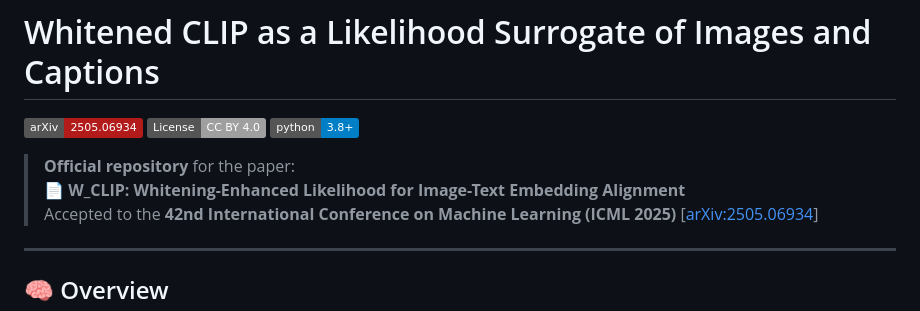
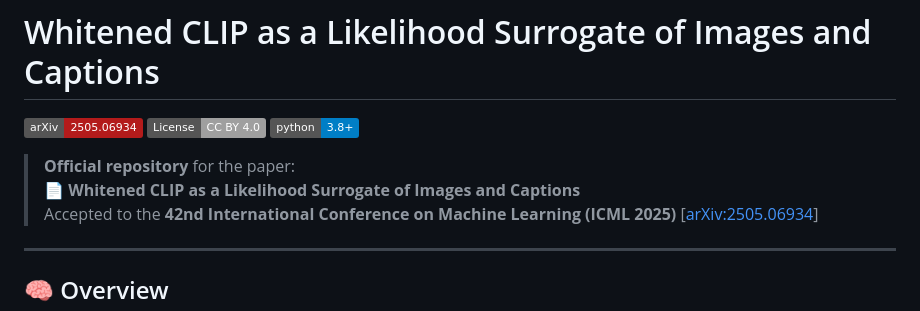
Before and after one commit to rbetser/W_CLIP, a Markdown page: README.md, the part around the change. GitHub-like rendering; badges without logos.

```diff
--- a/README.md
+++ b/README.md
@@ -5,7 +5,7 @@
 [![Python](https://img.shields.io/badge/python-3.8%2B-blue)](https://www.python.org/)
 
 > **Official repository** for the paper:
-> 📄 **W_CLIP: Whitening-Enhanced Likelihood for Image-Text Embedding Alignment**
+> 📄 **Whitened CLIP as a Likelihood Surrogate of Images and Captions**
 > Accepted to the **42nd International Conference on Machine Learning (ICML 2025)**
 > [[arXiv:2505.06934](https://arxiv.org/abs/2505.06934)]
 
```
